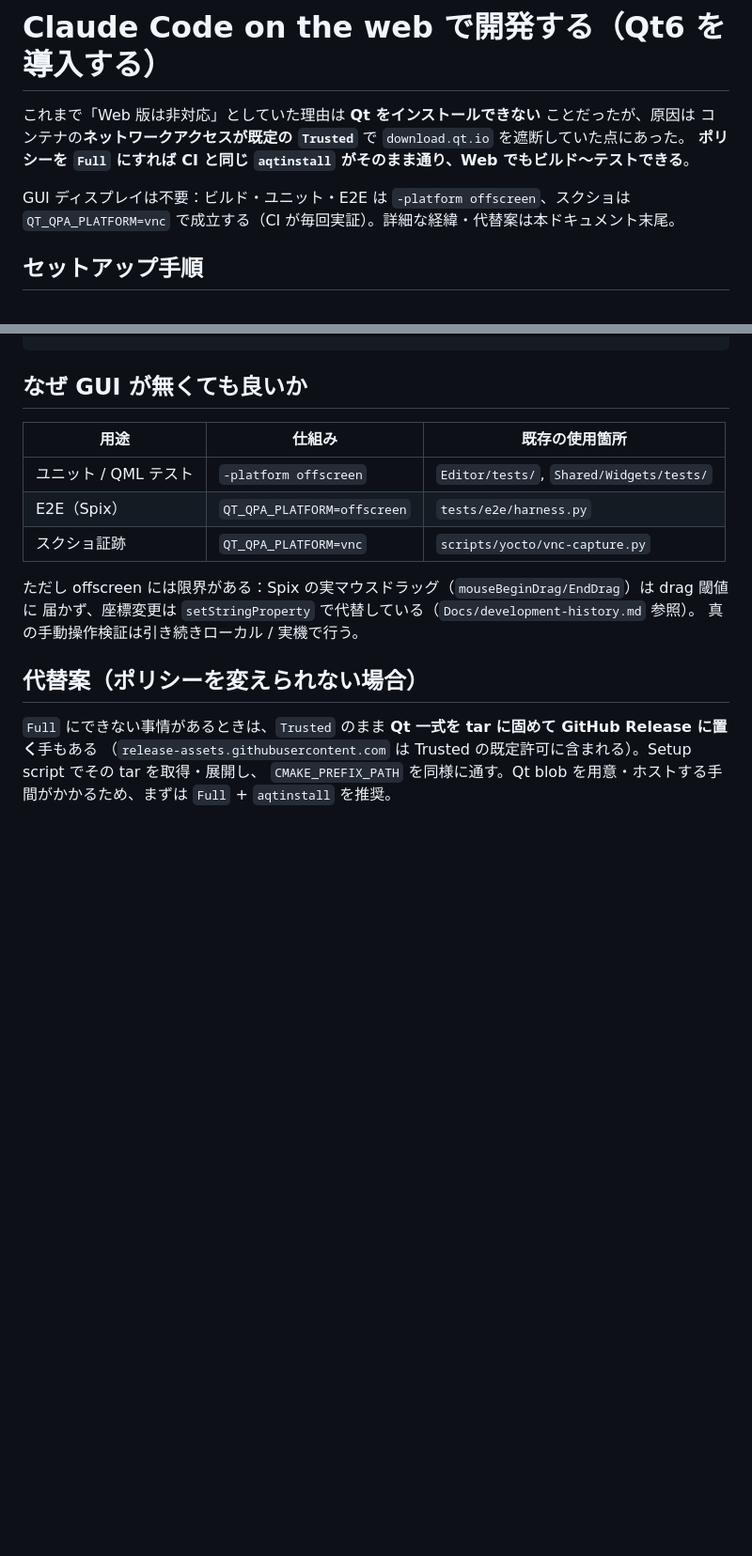
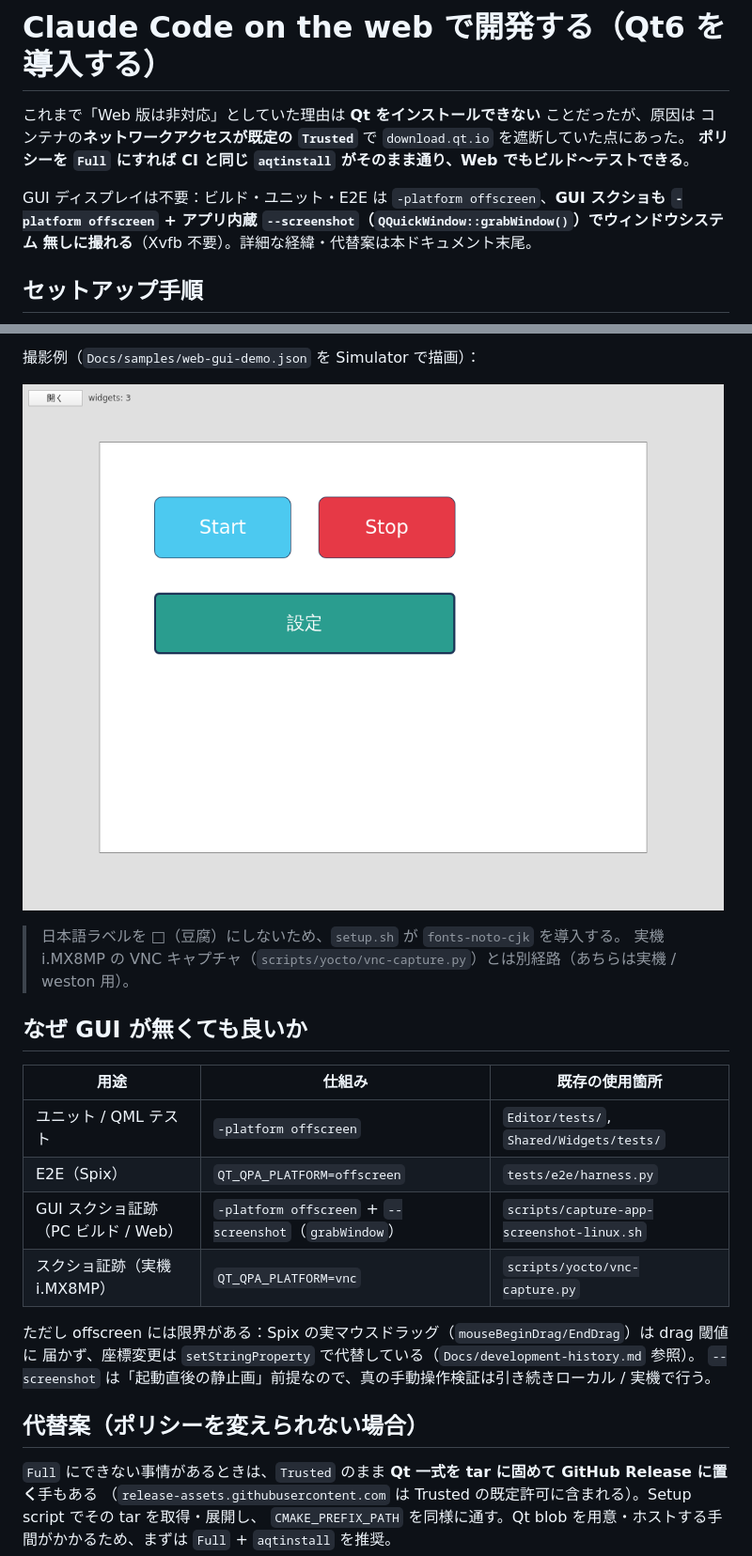
Before and after one commit to hang-up33/hmi-platform, a Markdown page: Docs/claude-web-dev.md, 2 parts joined by grey strips. Shown at 94% size. GitHub-like rendering; pictures changed too: Docs/screenshots/web-gui-demo.png (added); blank space fills up the shorter version.

```diff
--- a/Docs/claude-web-dev.md
+++ b/Docs/claude-web-dev.md
@@ -4,8 +4,9 @@
 コンテナの**ネットワークアクセスが既定の `Trusted`** で `download.qt.io` を遮断していた点にあった。
 **ポリシーを `Full` にすれば CI と同じ `aqtinstall` がそのまま通り、Web でもビルド〜テストできる**。
 
-GUI ディスプレイは不要：ビルド・ユニット・E2E は `-platform offscreen`、スクショは `QT_QPA_PLATFORM=vnc`
-で成立する（CI が毎回実証）。詳細な経緯・代替案は本ドキュメント末尾。
+GUI ディスプレイは不要：ビルド・ユニット・E2E は `-platform offscreen`、**GUI スクショも
+`-platform offscreen` + アプリ内蔵 `--screenshot`（`QQuickWindow::grabWindow()`）でウィンドウシステム
+無しに撮れる**（Xvfb 不要）。詳細な経緯・代替案は本ドキュメント末尾。
 
 ## セットアップ手順
 
@@ -46,14 +72,22 @@ ctest --test-dir build -L e2e --output-on-failure    # E2E（harness.py が QT_Q
+撮影例（`Docs/samples/web-gui-demo.json` を Simulator で描画）：
+
+![web GUI スクショ例](screenshots/web-gui-demo.png)
+
+> 日本語ラベルを □（豆腐）にしないため、`setup.sh` が `fonts-noto-cjk` を導入する。
+> 実機 i.MX8MP の VNC キャプチャ（`scripts/yocto/vnc-capture.py`）とは別経路（あちらは実機 / weston 用）。
+
 ## なぜ GUI が無くても良いか
 
 | 用途 | 仕組み | 既存の使用箇所 |
 |---|---|---|
 | ユニット / QML テスト | `-platform offscreen` | `Editor/tests/`, `Shared/Widgets/tests/` |
 | E2E（Spix） | `QT_QPA_PLATFORM=offscreen` | `tests/e2e/harness.py` |
-| スクショ証跡 | `QT_QPA_PLATFORM=vnc` | `scripts/yocto/vnc-capture.py` |
+| GUI スクショ証跡（PC ビルド / Web） | `-platform offscreen` + `--screenshot`（`grabWindow`） | `scripts/capture-app-screenshot-linux.sh` |
+| スクショ証跡（実機 i.MX8MP） | `QT_QPA_PLATFORM=vnc` | `scripts/yocto/vnc-capture.py` |
 
 ただし offscreen には限界がある：Spix の実マウスドラッグ（`mouseBeginDrag/EndDrag`）は drag 閾値に
 届かず、座標変更は `setStringProperty` で代替している（`Docs/development-history.md` 参照）。
-真の手動操作検証は引き続きローカル / 実機で行う。
+`--screenshot` は「起動直後の静止画」前提なので、真の手動操作検証は引き続きローカル / 実機で行う。
 
 ## 代替案（ポリシーを変えられない場合）
 
```
Also changed, not shown: other parts of Docs/claude-web-dev.md (+26 -1 lines), CLAUDE.md (+1 -0 lines), 10 other files.
